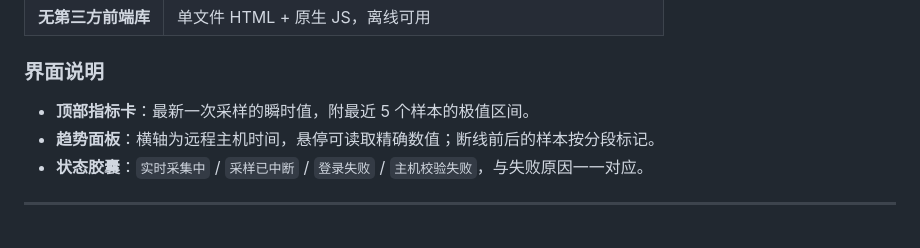
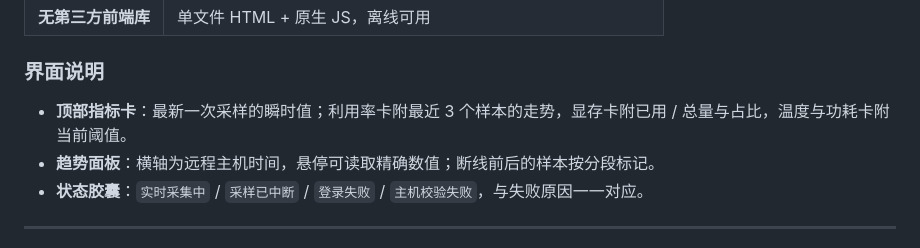
Before and after one commit to HFAKER730/Real-time-GPU-Monitoring-Platform, a Markdown page: README.md, the part around the change. Rendered like a GitHub page.

Commit message:
docs: correct metric card description to match UI

```diff
--- a/README.md
+++ b/README.md
@@ -43,7 +43,7 @@
 
 ### 界面说明
 
-- **顶部指标卡**：最新一次采样的瞬时值，附最近 5 个样本的极值区间。
+- **顶部指标卡**：最新一次采样的瞬时值；利用率卡附最近 3 个样本的走势，显存卡附已用 / 总量与占比，温度与功耗卡附当前阈值。
 - **趋势面板**：横轴为远程主机时间，悬停可读取精确数值；断线前后的样本按分段标记。
 - **状态胶囊**：`实时采集中` / `采样已中断` / `登录失败` / `主机校验失败`，与失败原因一一对应。
 
```
